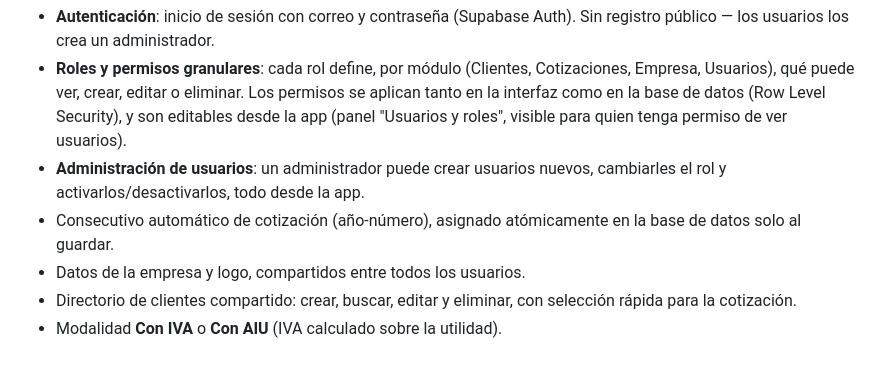
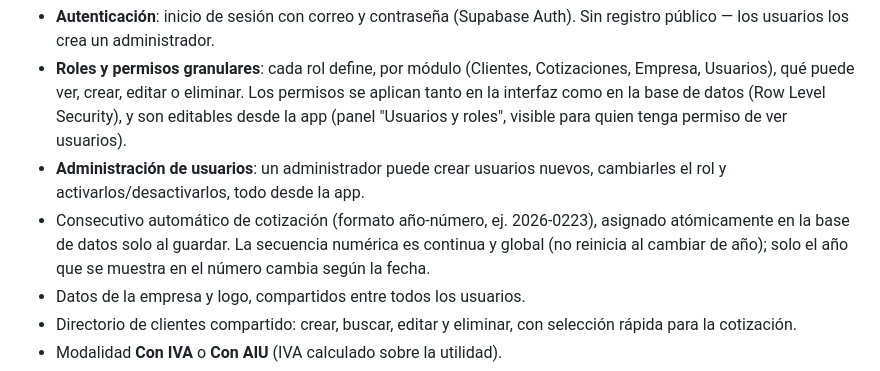
Before and after one commit to ingsisjaime-hue/App-de-cotizaciones, a Markdown page: README.md, the part around the change. GitHub-like rendering.

Commit message:
Documentar el consecutivo continuo (no reinicia por año, empieza en 223)
Cambio de comportamiento aplicado directamente en la base de datos:
next_quote_number ahora incrementa una secuencia global única (antes
reiniciaba en 1 cada año), inicializada en 222 para que la próxima
cotización real sea la número 223. El año que aparece en el número
sigue reflejando el año calendario vigente.

Co-Authored-By: Claude Sonnet 5 <noreply@anthropic.com>

```diff
--- a/README.md
+++ b/README.md
@@ -7,7 +7,7 @@ Aplicación web para generar cotizaciones con modalidad **IVA** o **AIU**, con i
 - **Autenticación**: inicio de sesión con correo y contraseña (Supabase Auth). Sin registro público — los usuarios los crea un administrador.
 - **Roles y permisos granulares**: cada rol define, por módulo (Clientes, Cotizaciones, Empresa, Usuarios), qué puede ver, crear, editar o eliminar. Los permisos se aplican tanto en la interfaz como en la base de datos (Row Level Security), y son editables desde la app (panel "Usuarios y roles", visible para quien tenga permiso de ver usuarios).
 - **Administración de usuarios**: un administrador puede crear usuarios nuevos, cambiarles el rol y activarlos/desactivarlos, todo desde la app.
-- Consecutivo automático de cotización (año-número), asignado atómicamente en la base de datos solo al guardar.
+- Consecutivo automático de cotización (formato año-número, ej. 2026-0223), asignado atómicamente en la base de datos solo al guardar. La secuencia numérica es continua y global (no reinicia al cambiar de año); solo el año que se muestra en el número cambia según la fecha.
 - Datos de la empresa y logo, compartidos entre todos los usuarios.
 - Directorio de clientes compartido: crear, buscar, editar y eliminar, con selección rápida para la cotización.
 - Modalidad **Con IVA** o **Con AIU** (IVA calculado sobre la utilidad).
```
